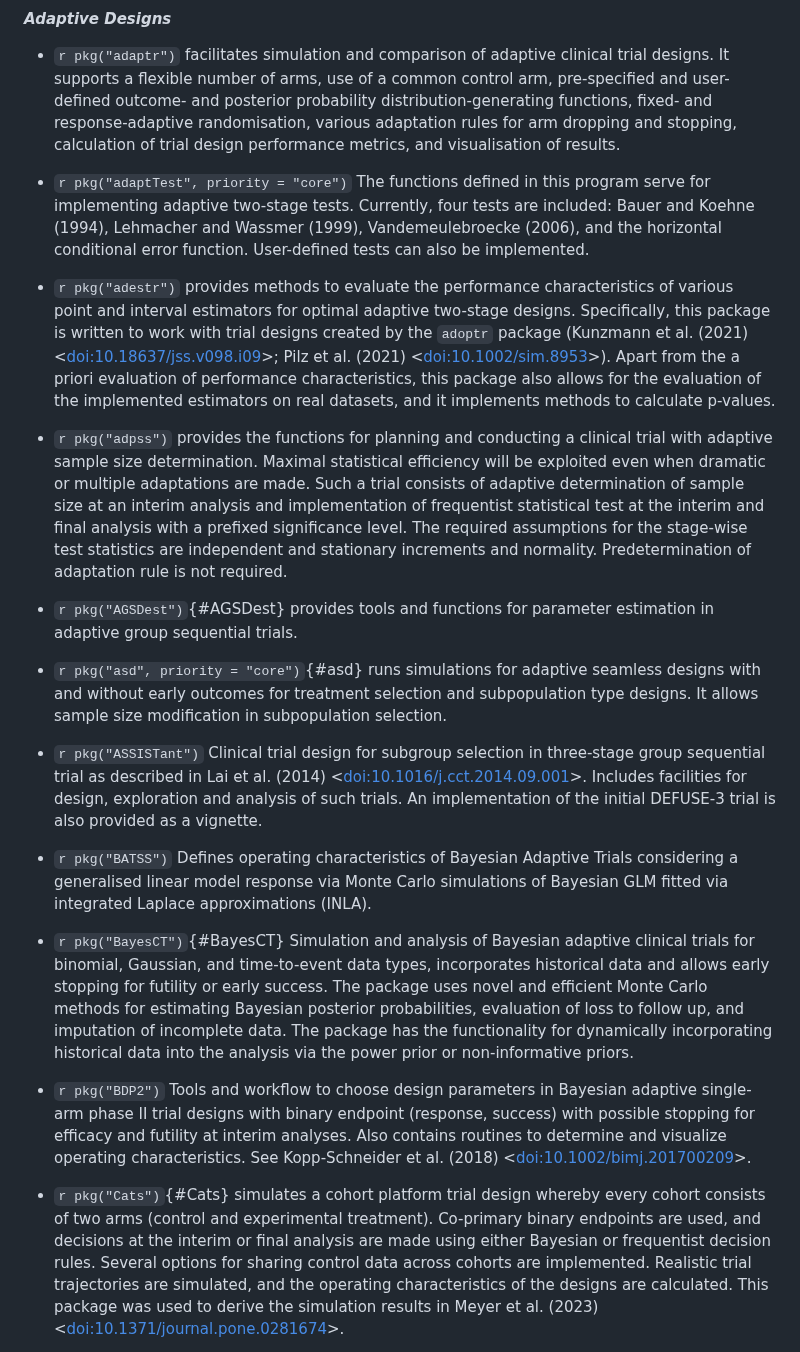
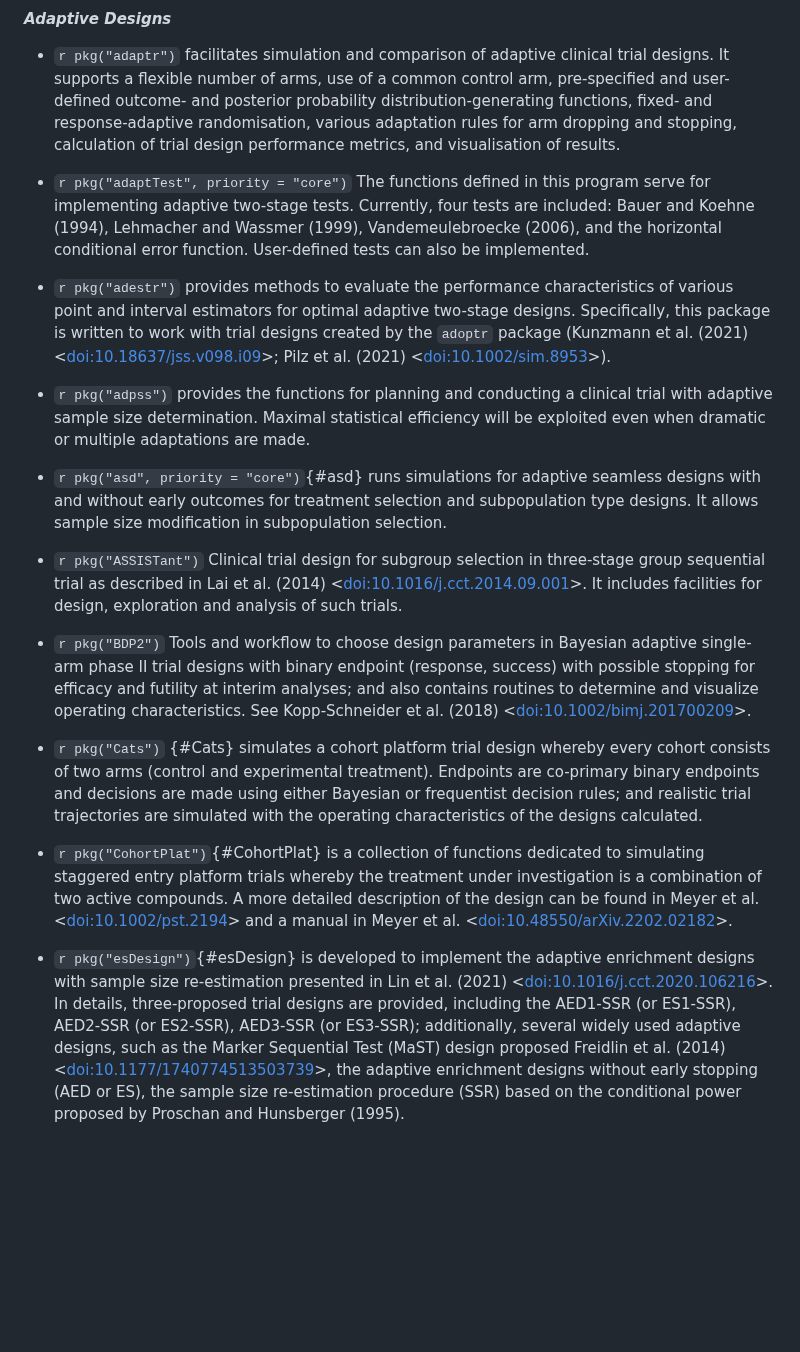
Before and after one commit to ya-wang-git/CRAN-task-view-ClinicalTrials, a Markdown page: ClinicalTrials.md, the part around one of its changes. Drawn GitHub-style; blank space fills up the shorter version.

Commit message:
addressing reviewer comment on  long descriptions: shortened Adaptive Designs, removed packages no longer in CRAN

```diff
--- a/ClinicalTrials.md
+++ b/ClinicalTrials.md
@@ -42,28 +42,21 @@ repository linked above.
 
 -   `r pkg("adaptr")` facilitates simulation and comparison of adaptive clinical trial designs. It supports a flexible number of arms, use of a common control arm, pre-specified and user-defined outcome- and posterior probability distribution-generating functions, fixed- and response-adaptive randomisation, various adaptation rules for arm dropping and stopping, calculation of trial design performance metrics, and visualisation of results.
 
--   `r pkg("adaptTest", priority = "core")` The functions
-    defined in this program serve for implementing adaptive two-stage
-    tests. Currently, four tests are included: Bauer and Koehne (1994),
-    Lehmacher and Wassmer (1999), Vandemeulebroecke (2006), and the
-    horizontal conditional error function. User-defined tests can also
-    be implemented.
+-   `r pkg("adaptTest", priority = "core")` The functions defined in this program serve for implementing adaptive two-stage tests.  Currently, four tests are included: Bauer and Koehne (1994), Lehmacher and Wassmer (1999), Vandemeulebroecke (2006), and the horizontal conditional error function. User-defined tests can also be implemented.
 
--   `r pkg("adestr")` provides methods to evaluate the performance characteristics of various point and interval estimators for optimal adaptive two-stage designs. Specifically, this package is written to work with trial designs created by the `adoptr` package (Kunzmann et al. (2021) <[doi:10.18637/jss.v098.i09](https://doi.org/10.18637/jss.v098.i09)>; Pilz et al. (2021) <[doi:10.1002/sim.8953](https://doi.org/10.1002/sim.8953)>). Apart from the a priori evaluation of performance characteristics, this package also allows for the evaluation of the implemented estimators on real datasets, and it implements methods to calculate p-values.
+-   `r pkg("adestr")` provides methods to evaluate the performance characteristics of various point and interval estimators for optimal adaptive two-stage designs. Specifically, this package is written to work with trial designs created by the `adoptr` package (Kunzmann et al. (2021) <[doi:10.18637/jss.v098.i09](https://doi.org/10.18637/jss.v098.i09)>; Pilz et al. (2021) <[doi:10.1002/sim.8953](https://doi.org/10.1002/sim.8953)>).
 
--   `r pkg("adpss")` provides the functions for planning and conducting a clinical trial with adaptive sample size determination. Maximal statistical efficiency will be exploited even when dramatic or multiple adaptations are made. Such a trial consists of adaptive determination of sample size at an interim analysis and implementation of frequentist statistical test at the interim and final analysis with a prefixed significance level. The required assumptions for the stage-wise test statistics are independent and stationary increments and normality. Predetermination of adaptation rule is not required.
-
--   `r pkg("AGSDest")`{#AGSDest} provides tools  and functions for parameter estimation in adaptive group sequential trials.
+-   `r pkg("adpss")` provides the functions for planning and conducting a clinical trial with adaptive sample size determination. Maximal statistical efficiency will be exploited even when dramatic or multiple adaptations are made.
 
 -   `r pkg("asd", priority = "core")`{#asd} runs simulations for adaptive seamless designs with and without early outcomes for treatment selection and subpopulation type designs. It allows sample size modification in subpopulation selection.
 
--   `r pkg("ASSISTant")` Clinical trial design for subgroup selection in three-stage group sequential trial as described in Lai et al. (2014) <[doi:10.1016/j.cct.2014.09.001](https://doi.org/10.1016/j.cct.2014.09.001)>. Includes facilities for design, exploration and analysis of such trials. An implementation of the initial DEFUSE-3 trial is also provided as a vignette.
+-   `r pkg("ASSISTant")` Clinical trial design for subgroup selection in three-stage group sequential trial as described in Lai et al. (2014) <[doi:10.1016/j.cct.2014.09.001](https://doi.org/10.1016/j.cct.2014.09.001)>. It includes facilities for design, exploration and analysis of such trials.
 
--   `r pkg("BATSS")` Defines operating characteristics of Bayesian Adaptive Trials considering a generalised linear model response via Monte Carlo simulations of Bayesian GLM fitted via integrated Laplace approximations (INLA).
+-   `r pkg("BDP2")` Tools and workflow to choose design parameters in Bayesian adaptive single-arm phase II trial designs with binary endpoint (response, success) with possible stopping for efficacy and futility at interim analyses; and also contains routines to determine and visualize operating characteristics. See Kopp-Schneider et al. (2018) <[doi:10.1002/bimj.201700209](https://doi.org/10.1002/bimj.201700209)>.
 
--   `r pkg("BayesCT")`{#BayesCT} Simulation and analysis of Bayesian adaptive clinical trials for binomial, Gaussian, and time-to-event data types, incorporates historical data and allows early stopping for futility or early success. The package uses novel and efficient Monte Carlo methods for estimating Bayesian posterior probabilities, evaluation of loss to follow up, and imputation of incomplete data. The package has the functionality for dynamically incorporating historical data into the analysis via the power prior or non-informative priors.
+-   `r pkg("Cats")` {#Cats} simulates a cohort platform trial design whereby every cohort consists of two arms (control and experimental treatment). Endpoints are co-primary binary endpoints and decisions are made using either Bayesian or frequentist decision rules; and realistic trial trajectories are simulated with the operating characteristics of the designs calculated.
 
--   `r pkg("BDP2")` Tools and workflow to choose design parameters in Bayesian adaptive single-arm phase II trial designs with binary endpoint (response, success) with possible stopping for efficacy and futility at interim analyses. Also contains routines to determine and visualize operating characteristics. See Kopp-Schneider et al. (2018) <[doi:10.1002/bimj.201700209](https://doi.org/10.1002/bimj.201700209)>.
+-   `r pkg("CohortPlat")`{#CohortPlat} is a collection of functions dedicated to simulating staggered entry platform trials whereby the treatment under investigation is a combination of two active compounds. A more detailed description of the design can be found in Meyer et al. <[doi:10.1002/pst.2194](https://doi:10.1002/pst.2194)> and a manual in Meyer et al. <[doi:10.48550/arXiv.2202.02182](https://doi:10.48550/arXiv.2202.02182)>.
 
--   `r pkg("Cats")`{#Cats} simulates a cohort platform trial design whereby every cohort consists of two arms (control and experimental treatment). Co-primary binary endpoints are used, and decisions at the interim or final analysis are made using either Bayesian or frequentist decision rules. Several options for sharing control data across cohorts are implemented. Realistic trial trajectories are simulated, and the operating characteristics of the designs are calculated. This package was used to derive the simulation results in Meyer et al. (2023) <[doi:10.1371/journal.pone.0281674](https://doi.org/10.1371/journal.pone.0281674)>.
+-   `r pkg("esDesign")`{#esDesign} is developed to implement the adaptive enrichment designs with sample size re-estimation presented in Lin et al. (2021) <[doi:10.1016/j.cct.2020.106216](https://doi.org/10.1016/j.cct.2020.106216)>. In details, three-proposed trial designs are provided, including the AED1-SSR (or ES1-SSR), AED2-SSR (or ES2-SSR), AED3-SSR (or ES3-SSR); additionally, several widely used adaptive designs, such as the Marker Sequential Test (MaST) design proposed Freidlin et al. (2014) <[doi:10.1177/1740774513503739](https://doi.org/10.1177/1740774513503739)>, the adaptive enrichment designs without early stopping (AED or ES), the sample size re-estimation procedure (SSR) based on the conditional power proposed by Proschan and Hunsberger (1995).
 
```
Also changed, not shown: other parts of ClinicalTrials.md (+5 -28 lines).
